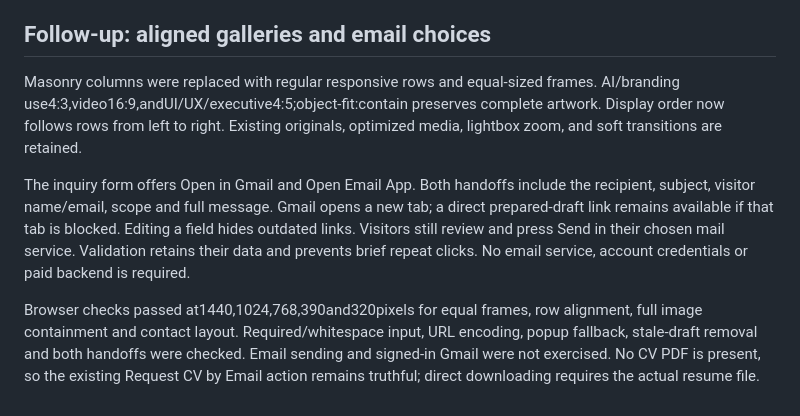
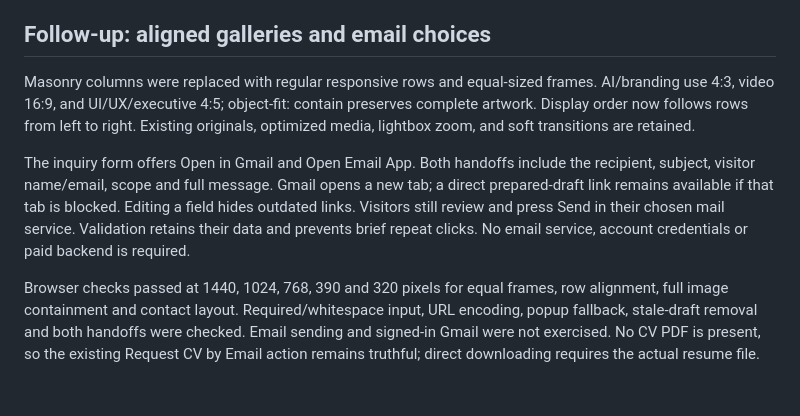
Before and after one commit to SylntHrmt1900/Portfolio-website, a Markdown page: docs/website-update.md, the part around the change. Rendered like a GitHub page.

Commit message:
Clarify gallery update notes

```diff
--- a/docs/website-update.md
+++ b/docs/website-update.md
@@ -52,7 +52,7 @@ No email was sent during validation.
 ## Follow-up: aligned galleries and email choices
 
 Masonry columns were replaced with regular responsive rows and equal-sized frames.
-AI/branding use4:3,video16:9,andUI/UX/executive4:5;object-fit:contain preserves
+AI/branding use 4:3, video 16:9, and UI/UX/executive 4:5; object-fit: contain preserves
 complete artwork. Display order now follows rows from left to right. Existing
 originals, optimized media, lightbox zoom, and soft transitions are retained.
 
@@ -63,7 +63,7 @@ Editing a field hides outdated links. Visitors still review and press Send in
 their chosen mail service. Validation retains their data and prevents brief
 repeat clicks. No email service, account credentials or paid backend is required.
 
-Browser checks passed at1440,1024,768,390and320pixels for equal frames, row
+Browser checks passed at 1440, 1024, 768, 390 and 320 pixels for equal frames, row
 alignment, full image containment and contact layout. Required/whitespace input,
 URL encoding, popup fallback, stale-draft removal and both handoffs were checked.
 Email sending and signed-in Gmail were not exercised. No CV PDF is present, so
```
